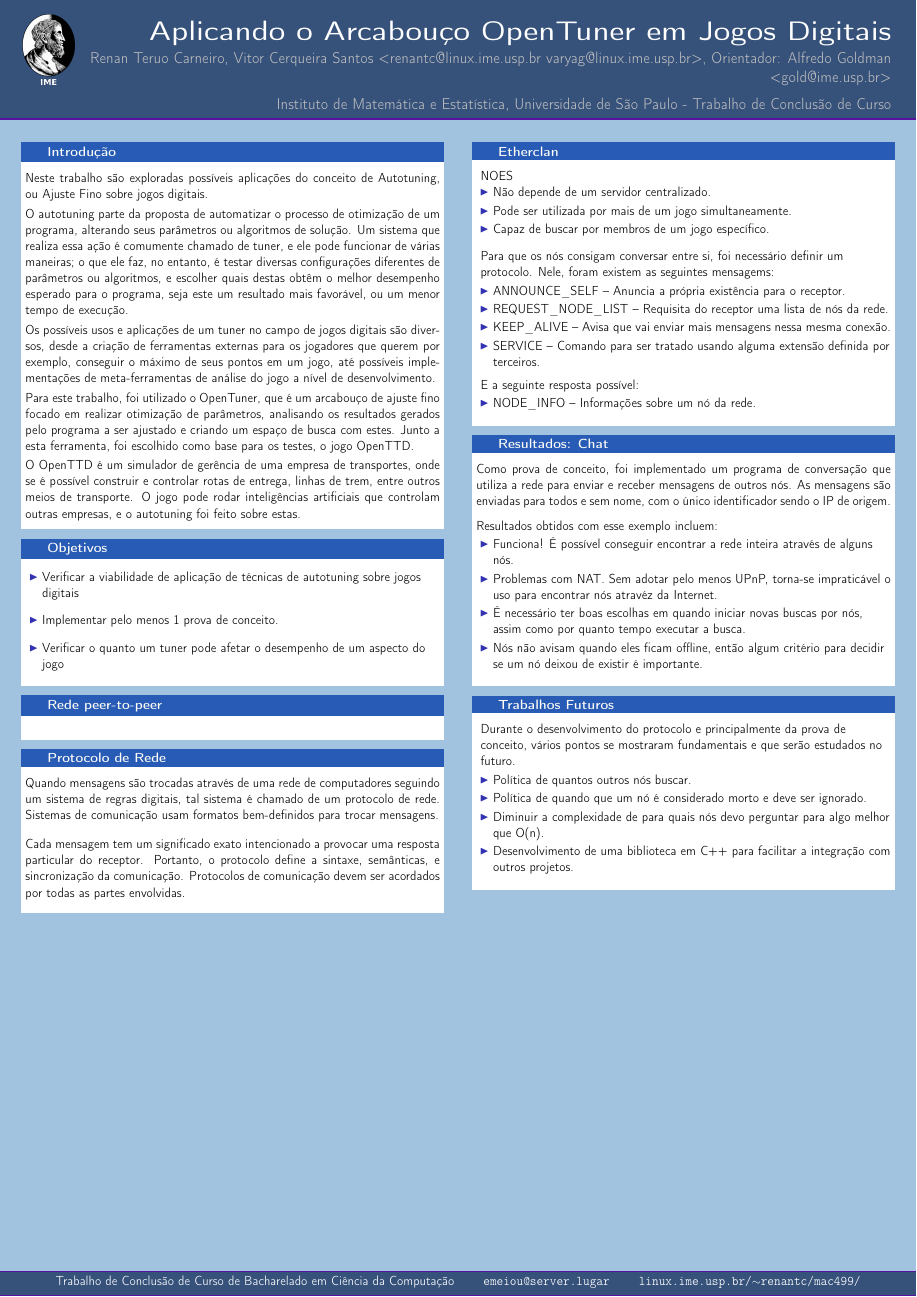
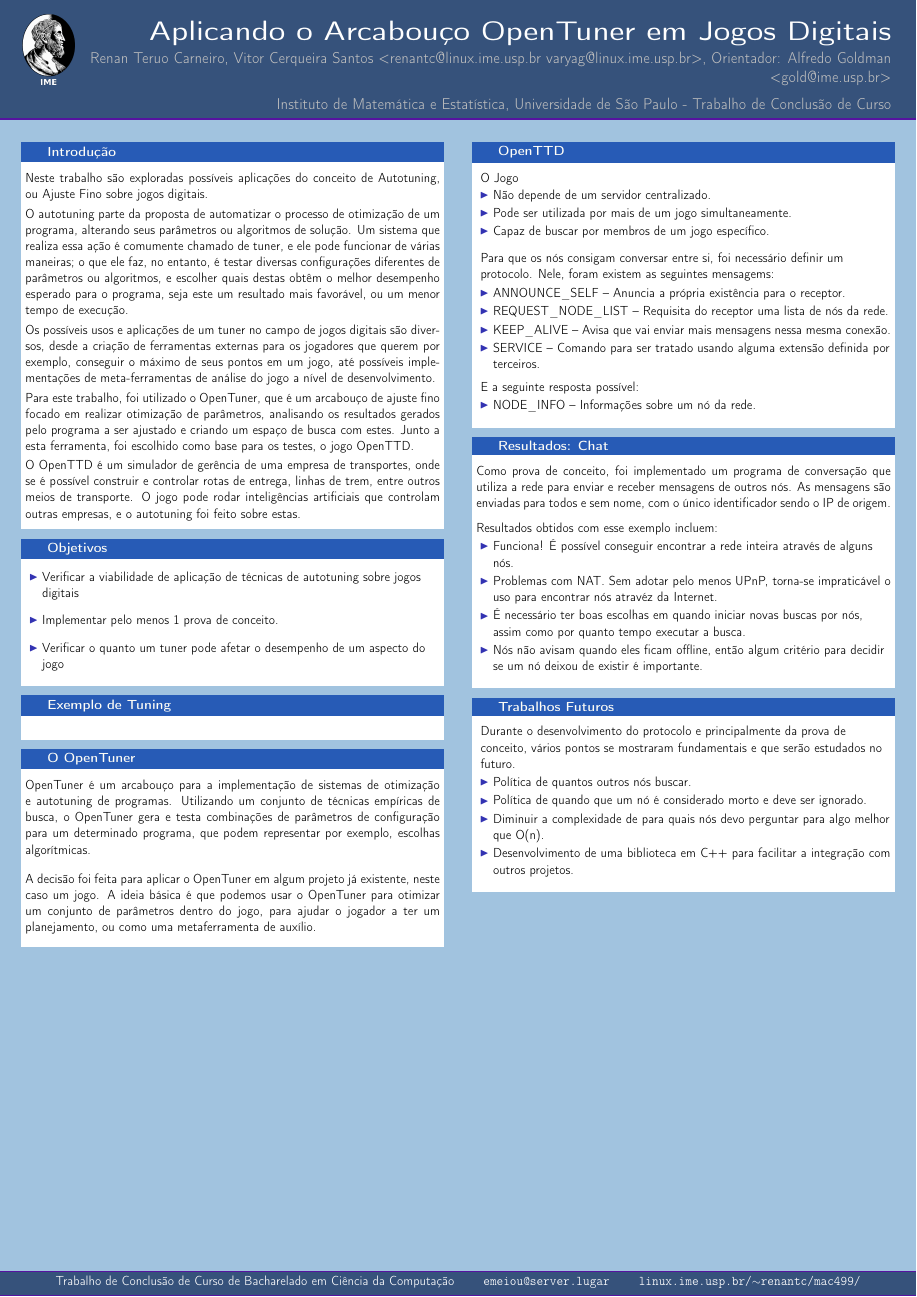
Before and after one commit to imano-ob/tccbib, a LaTeX poster (poster/poster.tex): the whole page. Compiled offline with pdfLaTeX.

Commit message:
Mais ajustes no pôster.

```diff
--- a/poster/poster.tex
+++ b/poster/poster.tex
@@ -107,7 +107,7 @@
 
             \vspace*{0.2cm}
 
-            \begin{block}{Rede peer-to-peer}
+            \begin{block}{Exemplo de Tuning}
                 \center
 %                \begin{figure}[h]
 %                  \fbox{\includegraphics[width=0.45\textwidth]{p2p-network.png}}
@@ -121,11 +121,9 @@
 
             \vspace*{0.2cm}
 
-            \begin{block}{Protocolo de Rede}
+            \begin{block}{O OpenTuner}
             \justifying
-                Quando mensagens são trocadas através de uma rede de computadores seguindo um sistema de regras digitais,
-                tal sistema é chamado de um protocolo de rede. Sistemas de comunicação usam formatos bem-definidos para
-                trocar mensagens.
+                OpenTuner é um arcabouço para a implementação de sistemas de otimização e autotuning de programas. Utilizando um conjunto de técnicas empíricas de busca, o OpenTuner gera e testa combinações de parâmetros de configuração para um determinado programa, que podem representar por exemplo, escolhas algorítmicas.
 
                 \vspace*{0.4cm}
 
@@ -137,9 +135,7 @@
 
                 \vspace*{0.2cm}
 
-                Cada mensagem tem um significado exato intencionado a provocar uma resposta particular
-                do receptor. Portanto, o protocolo define a sintaxe, semânticas, e sincronização da comunicação. Protocolos
-                de comunicação devem ser acordados por todas as partes envolvidas.
+                A decisão foi feita para aplicar o OpenTuner em algum projeto já existente, neste caso um jogo. A ideia básica é que podemos usar o OpenTuner para otimizar um conjunto de parâmetros dentro do jogo, para ajudar o jogador a ter um planejamento, ou como uma metaferramenta de auxílio.
 
                 \vspace*{0.2cm}
             \end{block}
@@ -162,8 +158,8 @@
 
             \vspace*{0.8cm}
 
-            \begin{block}{Etherclan}
-                NOES
+            \begin{block}{OpenTTD}
+                O Jogo
                 \begin{itemize}
                   \item Não depende de um servidor centralizado.
                   \item Pode ser utilizada por mais de um jogo simultaneamente.
```
